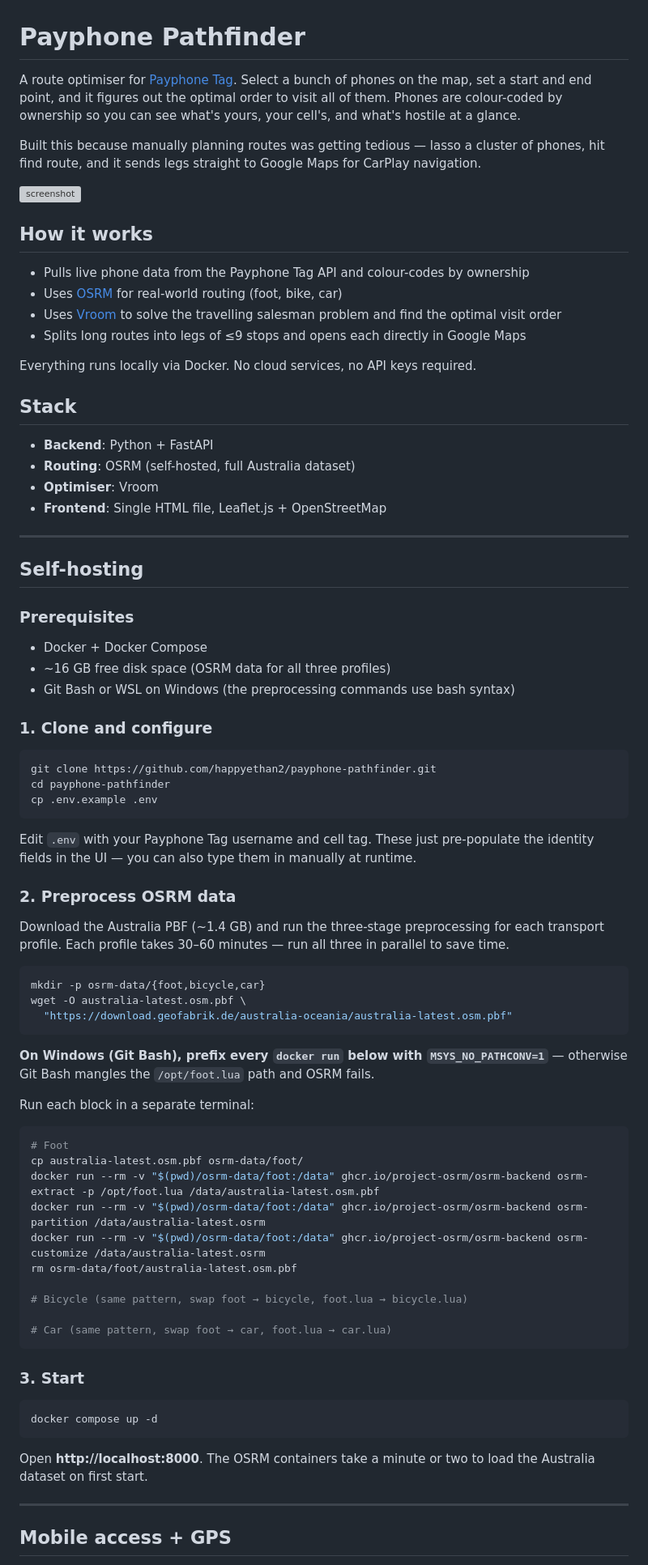
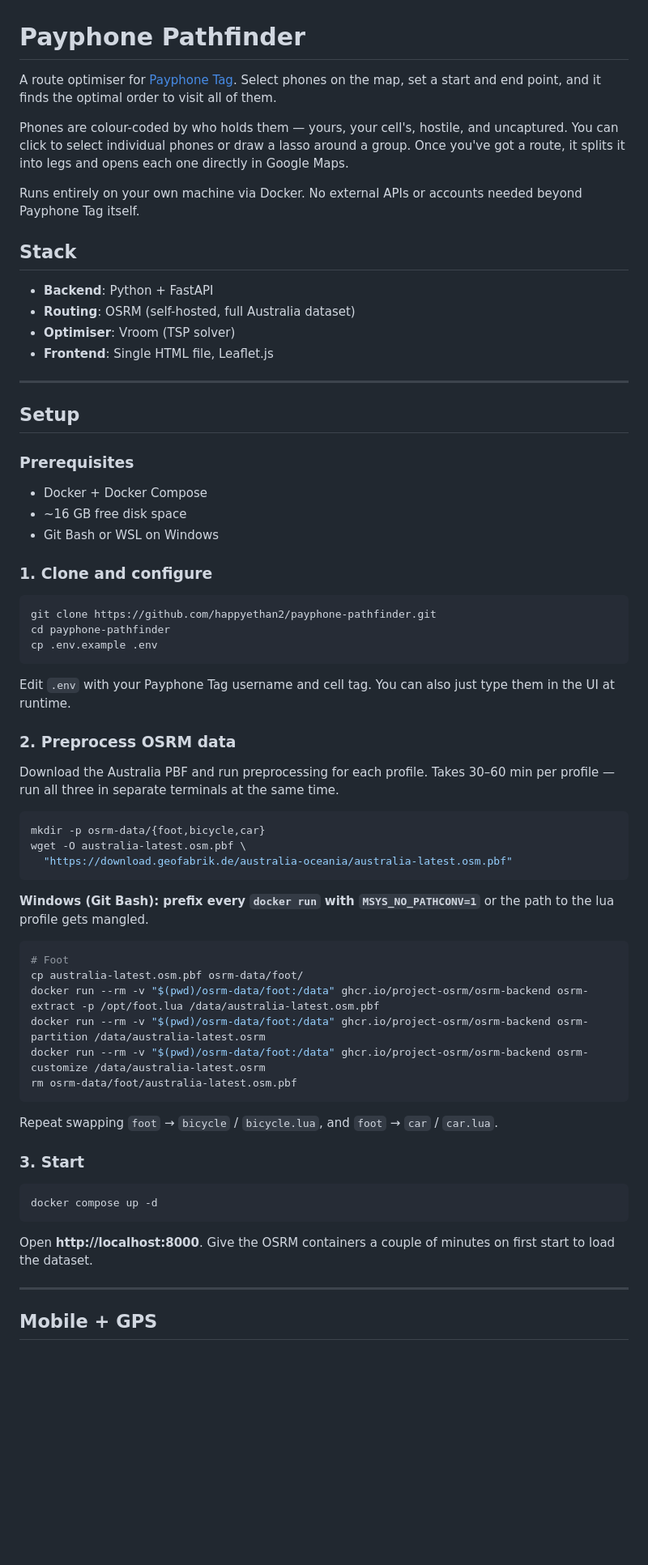
Before and after one commit to happyethan2/payphone-pathfinder, a Markdown page: README.md, the part around one of its changes. Shown at 81% size. Rendered like a GitHub page; blank space fills up the shorter version; grey boxes are pictures that could not be loaded.

````diff
--- a/README.md
+++ b/README.md
@@ -1,36 +1,27 @@
 # Payphone Pathfinder
 
-A route optimiser for [Payphone Tag](https://payphonetag.com). Select a bunch of phones on the map, set a start and end point, and it figures out the optimal order to visit all of them. Phones are colour-coded by ownership so you can see what's yours, your cell's, and what's hostile at a glance.
+A route optimiser for [Payphone Tag](https://payphonetag.com). Select phones on the map, set a start and end point, and it finds the optimal order to visit all of them.
 
-Built this because manually planning routes was getting tedious — lasso a cluster of phones, hit find route, and it sends legs straight to Google Maps for CarPlay navigation.
+Phones are colour-coded by who holds them — yours, your cell's, hostile, and uncaptured. You can click to select individual phones or draw a lasso around a group. Once you've got a route, it splits it into legs and opens each one directly in Google Maps.
 
-![screenshot](docs/route_screenshot.png)
-
-## How it works
-
-- Pulls live phone data from the Payphone Tag API and colour-codes by ownership
-- Uses [OSRM](https://project-osrm.org/) for real-world routing (foot, bike, car)
-- Uses [Vroom](https://github.com/VROOM-Project/vroom) to solve the travelling salesman problem and find the optimal visit order
-- Splits long routes into legs of ≤9 stops and opens each directly in Google Maps
-
-Everything runs locally via Docker. No cloud services, no API keys required.
+Runs entirely on your own machine via Docker. No external APIs or accounts needed beyond Payphone Tag itself.
 
 ## Stack
 
 - **Backend**: Python + FastAPI
 - **Routing**: OSRM (self-hosted, full Australia dataset)
-- **Optimiser**: Vroom
-- **Frontend**: Single HTML file, Leaflet.js + OpenStreetMap
+- **Optimiser**: Vroom (TSP solver)
+- **Frontend**: Single HTML file, Leaflet.js
 
 ---
 
-## Self-hosting
+## Setup
 
 ### Prerequisites
 
 - Docker + Docker Compose
-- ~16 GB free disk space (OSRM data for all three profiles)
-- Git Bash or WSL on Windows (the preprocessing commands use bash syntax)
+- ~16 GB free disk space
+- Git Bash or WSL on Windows
 
 ### 1. Clone and configure
 
@@ -40,11 +31,11 @@ cd payphone-pathfinder
 cp .env.example .env
 ```
 
-Edit `.env` with your Payphone Tag username and cell tag. These just pre-populate the identity fields in the UI — you can also type them in manually at runtime.
+Edit `.env` with your Payphone Tag username and cell tag. You can also just type them in the UI at runtime.
 
 ### 2. Preprocess OSRM data
 
-Download the Australia PBF (~1.4 GB) and run the three-stage preprocessing for each transport profile. Each profile takes 30–60 minutes — run all three in parallel to save time.
+Download the Australia PBF and run preprocessing for each profile. Takes 30–60 min per profile — run all three in separate terminals at the same time.
 
 ```bash
 mkdir -p osrm-data/{foot,bicycle,car}
@@ -52,9 +43,7 @@ wget -O australia-latest.osm.pbf \
   "https://download.geofabrik.de/australia-oceania/australia-latest.osm.pbf"
 ```
 
-**On Windows (Git Bash), prefix every `docker run` below with `MSYS_NO_PATHCONV=1`** — otherwise Git Bash mangles the `/opt/foot.lua` path and OSRM fails.
-
-Run each block in a separate terminal:
+**Windows (Git Bash): prefix every `docker run` with `MSYS_NO_PATHCONV=1`** or the path to the lua profile gets mangled.
 
 ```bash
 # Foot
@@ -63,11 +52,9 @@ docker run --rm -v "$(pwd)/osrm-data/foot:/data" ghcr.io/project-osrm/osrm-backe
 docker run --rm -v "$(pwd)/osrm-data/foot:/data" ghcr.io/project-osrm/osrm-backend osrm-partition /data/australia-latest.osrm
 docker run --rm -v "$(pwd)/osrm-data/foot:/data" ghcr.io/project-osrm/osrm-backend osrm-customize /data/australia-latest.osrm
 rm osrm-data/foot/australia-latest.osm.pbf
+```
 
-# Bicycle (same pattern, swap foot → bicycle, foot.lua → bicycle.lua)
-
-# Car (same pattern, swap foot → car, foot.lua → car.lua)
-```
+Repeat swapping `foot` → `bicycle` / `bicycle.lua`, and `foot` → `car` / `car.lua`.
 
 ### 3. Start
 
@@ -75,9 +62,9 @@ rm osrm-data/foot/australia-latest.osm.pbf
 docker compose up -d
 ```
 
-Open **http://localhost:8000**. The OSRM containers take a minute or two to load the Australia dataset on first start.
+Open **http://localhost:8000**. Give the OSRM containers a couple of minutes on first start to load the dataset.
 
 ---
 
-## Mobile access + GPS
+## Mobile + GPS
 
````
Also changed, not shown: other parts of README.md (+13 -22 lines).
